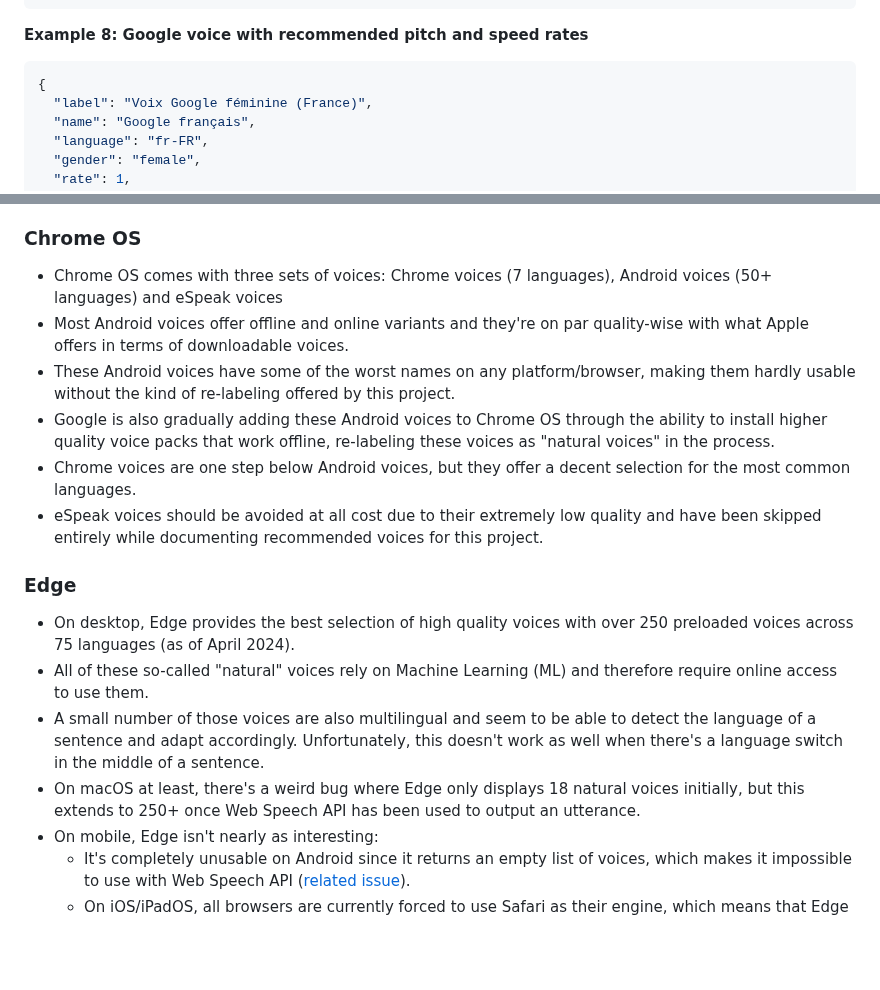
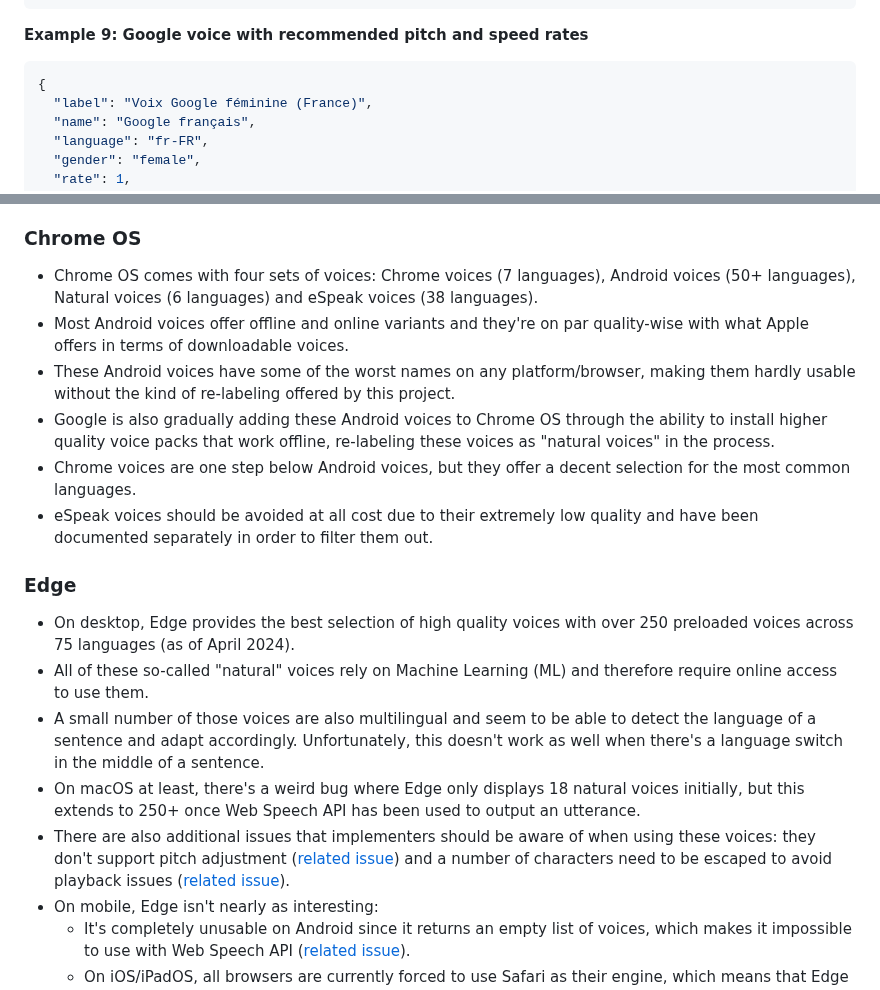
Before and after one commit to HadrienGardeur/web-speech-recommended-voices, a Markdown page: README.md, 2 parts joined by grey strips. Rendered like a GitHub page; blank space fills up the shorter version.

Commit message:
Updated README to reflect a number of improvements

````diff
--- a/README.md
+++ b/README.md
@@ -259,7 +259,7 @@ Each voice documented in this repo supports the following optional properties:
 }
 ```
 
-**Example 8: Google voice with recommended pitch and speed rates**
+**Example 9: Google voice with recommended pitch and speed rates**
 
 ```json
 {
@@ -315,12 +315,12 @@ Through the work done to document a list of recommended voices, I also ended up
 
 ### Chrome OS
 
-* Chrome OS comes with three sets of voices: Chrome voices (7 languages), Android voices (50+ languages) and eSpeak voices
+* Chrome OS comes with four sets of voices: Chrome voices (7 languages), Android voices (50+ languages), Natural voices (6 languages) and eSpeak voices (38 languages).
 * Most Android voices offer offline and online variants and they're on par quality-wise with what Apple offers in terms of downloadable voices.
 * These Android voices have some of the worst names on any platform/browser, making them hardly usable without the kind of re-labeling offered by this project.
 * Google is also gradually adding these Android voices to Chrome OS through the ability to install higher quality voice packs that work offline, re-labeling these voices as "natural voices" in the process.
 * Chrome voices are one step below Android voices, but they offer a decent selection for the most common languages.
-* eSpeak voices should be avoided at all cost due to their extremely low quality and have been skipped entirely while documenting recommended voices for this project.
+* eSpeak voices should be avoided at all cost due to their extremely low quality and have been documented separately in order to filter them out.
 
 ### Edge
 
@@ -328,6 +328,7 @@ Through the work done to document a list of recommended voices, I also ended up
 * All of these so-called "natural" voices rely on Machine Learning (ML) and therefore require online access to use them.
 * A small number of those voices are also multilingual and seem to be able to detect the language of a sentence and adapt accordingly. Unfortunately, this doesn't work as well when there's a language switch in the middle of a sentence.
 * On macOS at least, there's a weird bug where Edge only displays 18 natural voices initially, but this extends to 250+ once Web Speech API has been used to output an utterance.
+* There are also additional issues that implementers should be aware of when using these voices: they don't support pitch adjustment ([related issue](https://github.com/HadrienGardeur/web-speech-recommended-voices/issues/35)) and a number of characters need to be escaped to avoid playback issues ([related issue](https://github.com/HadrienGardeur/read-aloud-best-practices/issues/8)).
 * On mobile, Edge isn't nearly as interesting:
   * It's completely unusable on Android since it returns an empty list of voices, which makes it impossible to use with Web Speech API ([related issue](https://github.com/HadrienGardeur/web-speech-recommended-voices/issues/20)).
   * On iOS/iPadOS, all browsers are currently forced to use Safari as their engine, which means that Edge behaves exactly like Safari Mobile.
````
